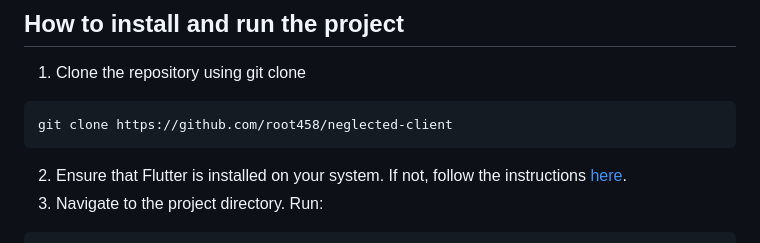
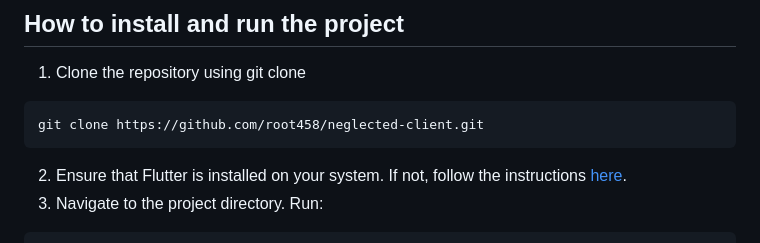
Before and after one commit to root458/neglected-client, a Markdown page: README.md, the part around the change. Drawn GitHub-style.

````diff
--- a/README.md
+++ b/README.md
@@ -15,7 +15,7 @@ To use the application, launch a web browser and access it [here](https://colorf
 ## How to install and run the project
 1. Clone the repository using git clone
 ```bash
-git clone https://github.com/root458/neglected-client
+git clone https://github.com/root458/neglected-client.git
 ```
 2. Ensure that Flutter is installed on your system. If not, follow the instructions [here](https://docs.flutter.dev/get-started/install).
 3. Navigate to the project directory. Run:
````
